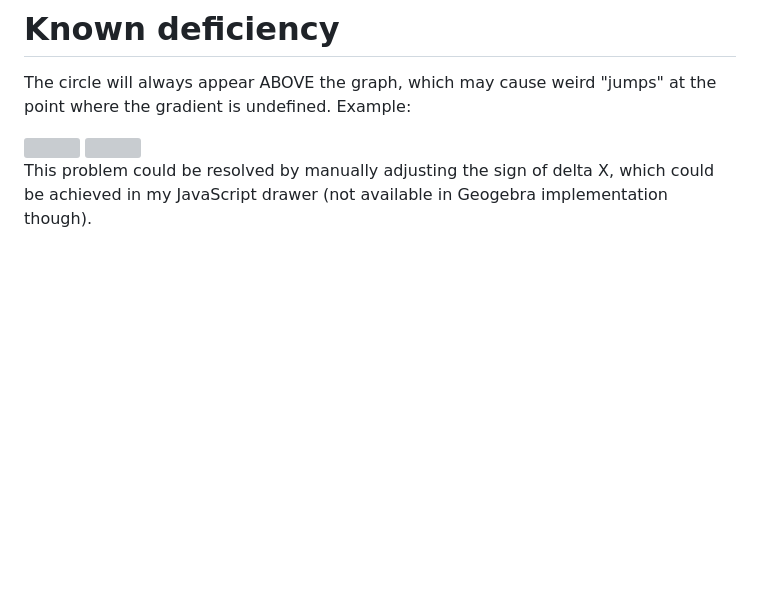
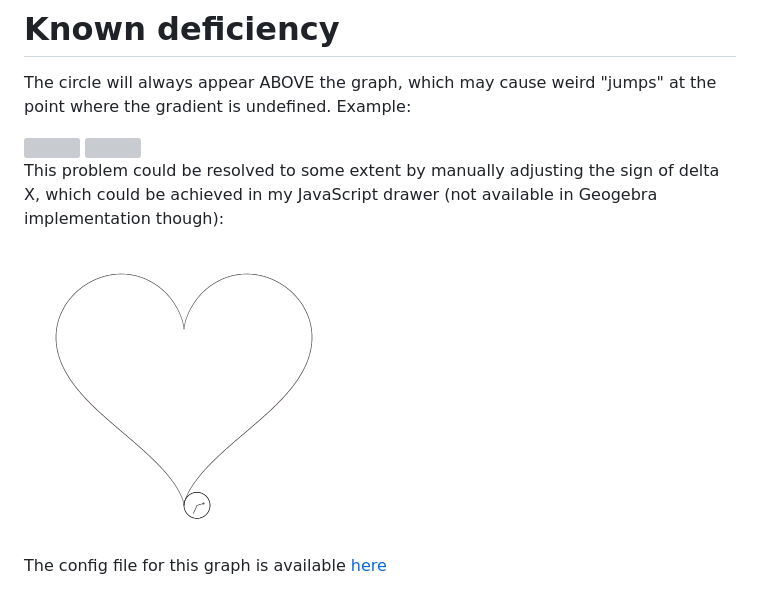
Before and after one commit to hanzhi713/Parametric-Roulette, a Markdown page: README.md, the part around the change printed below. Drawn GitHub-style; pictures changed too: doc/heart.gif (added); blank space fills up the shorter version; grey boxes are pictures that could not be loaded.

```diff
--- a/README.md
+++ b/README.md
@@ -98,4 +110,8 @@ The circle will always appear ABOVE the graph, which may cause weird "jumps" at
 
 <img src="doc/heart.svg" width="600px">
 
-This problem could be resolved by manually adjusting the sign of delta X, which could be achieved in my JavaScript drawer (not available in Geogebra implementation though).
+This problem could be resolved to some extent by manually adjusting the sign of delta X, which could be achieved in my JavaScript drawer (not available in Geogebra implementation though):
+
+<img src="doc/heart.gif">
+
+The config file for this graph is available [here](doc/heart.json)
```
Also changed, not shown: other parts of README.md (+15 -3 lines), doc/ellipse.gif (added), doc/hyperbola.gif (added), doc/sine.gif (added), 7 other files.
